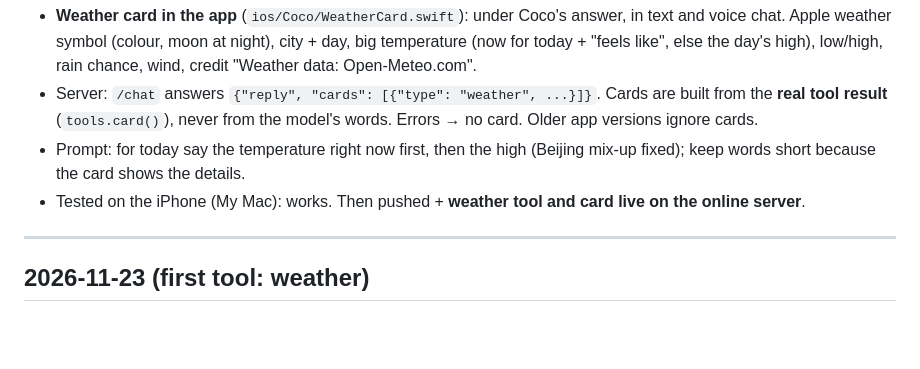
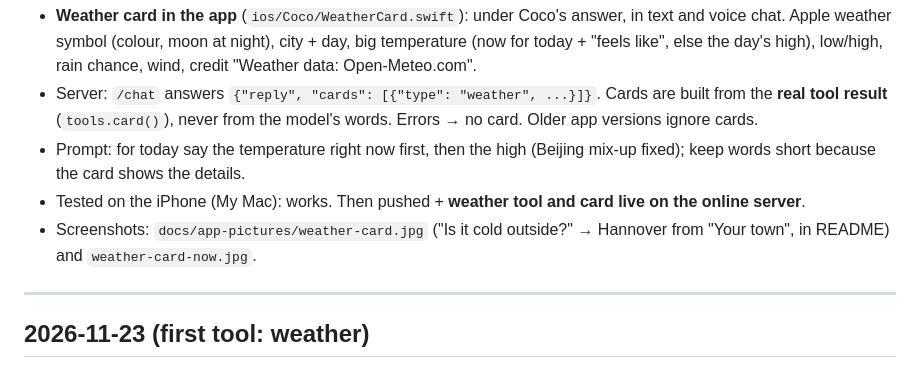
Before and after one commit to renxingyu0822-cmd/Coco, a Markdown page: DIARY.md, the part around the change. Rendered like a GitHub page; blank space fills up the shorter version.

```diff
--- a/DIARY.md
+++ b/DIARY.md
@@ -60,6 +60,8 @@ Marketing/business plan (first market, interviews, trust model): separate, not p
 - Prompt: for today say the temperature right now first, then the high (Beijing mix-up fixed); keep words short
   because the card shows the details.
 - Tested on the iPhone (My Mac): works. Then pushed + **weather tool and card live on the online server**.
+- Screenshots: `docs/app-pictures/weather-card.jpg` ("Is it cold outside?" → Hannover from "Your town", in README)
+  and `weather-card-now.jpg`.
 
 ---
 
```
Also changed, not shown: README.md (+5 -0 lines), docs/app-pictures/weather-card-now.jpg (added), docs/app-pictures/weather-card.jpg (added).
